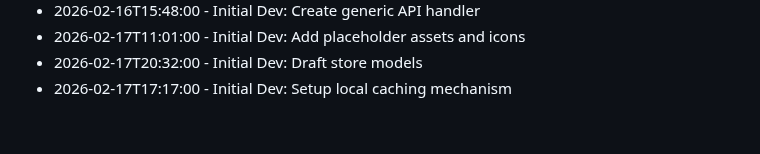
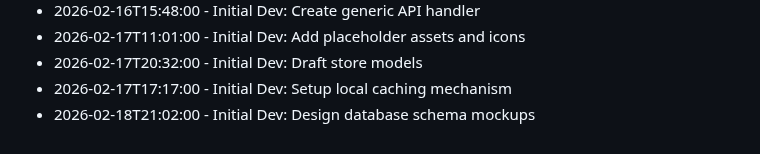
Before and after one commit to RajBarot3826/LocalMart, a Markdown page: CHANGELOG.md, the part around the change. GitHub-like rendering.

Commit message:
Design database schema mockups

```diff
--- a/CHANGELOG.md
+++ b/CHANGELOG.md
@@ -197,3 +197,4 @@
 - 2026-02-17T11:01:00 - Initial Dev: Add placeholder assets and icons
 - 2026-02-17T20:32:00 - Initial Dev: Draft store models
 - 2026-02-17T17:17:00 - Initial Dev: Setup local caching mechanism
+- 2026-02-18T21:02:00 - Initial Dev: Design database schema mockups
```
